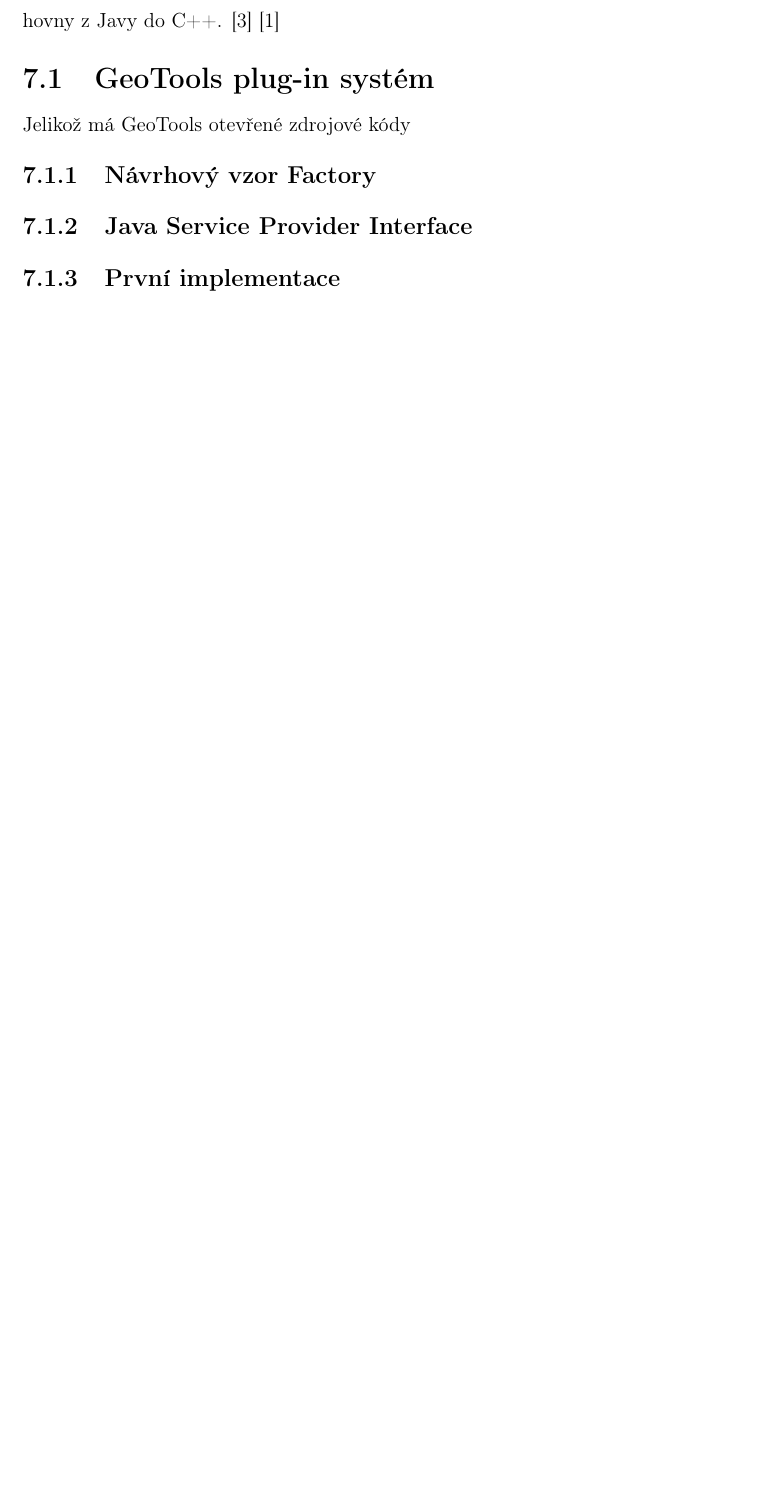
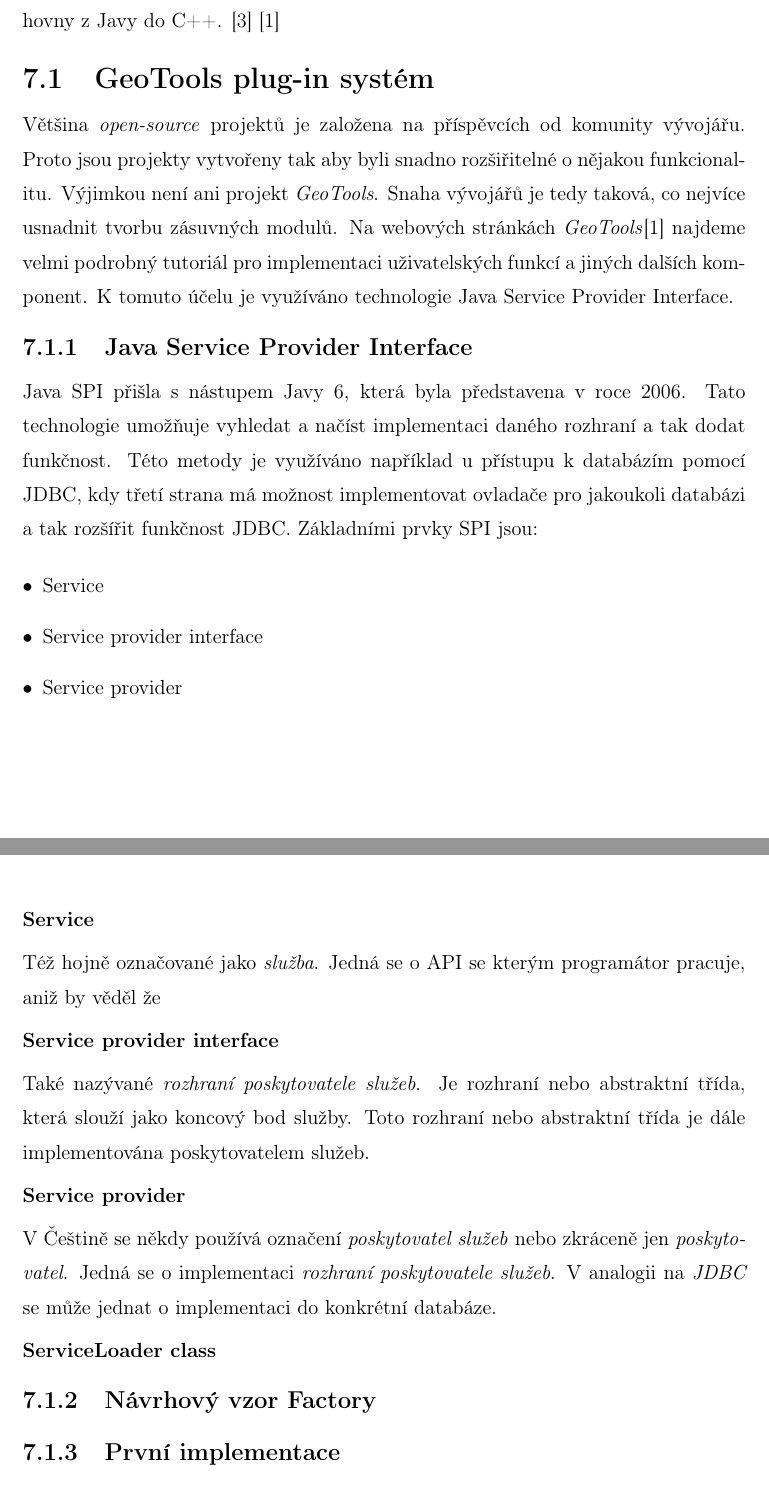
Before and after one commit to ctu-geoforall-lab-projects/dp-klemsa-2020, a LaTeX thesis (text/tomas-klemsa-dp-2020.tex, which reads text/7-kapitola.tex): part of page 26 of 34 before the commit and two parts of pages 26 and 27 of 35 after it, the two joined at a grey line, cut so that both start at the same text, the shorter picture padded with empty space. Compiled offline with pdfLaTeX.

```diff
--- a/text/7-kapitola.tex
+++ b/text/7-kapitola.tex
@@ -3,12 +3,38 @@
 	Pro implementaci polygonizačního algoritmu byla vybrána open-source knihovna pro programovací jazyk Java \textit{GeoTools}. V současné době je \textit{GeoTools} součástí \textit{OSGeo}, což je nezisková organizace, podporující open-source geoprostorové technologie. Mimo \textit{GeoTools} organizace zastupuje řadu dalších projektů, mezi které patří v desktopových aplikacích textit{QGIS}, \textit{GRASS GIS}, mezi mapové servery \textit{MapServer}, \textit{GeoServer} a mezi knihovnami jsou nejvýznamějšími zástupci \textit{GEOS}, \textit{GDAL}, \textit{PROJ}, nebo \textit{JTS}. Právě zmíněná knihovna \textit{JTS} tvoří základní kámen pro \textit{GeoTools}, jelikož jsou v ní definovány základní geometrické typy a operace pro práci s prostorovými daty. Možná více známá knihovna než \textit{JTS} je knihovna \textit{GEOS}, což je přepis knihovny z Javy do C++. \cite{OSGeo} \cite{GeoTools}
 
 \section{GeoTools plug-in systém}
-	Jelikož má GeoTools otevřené zdrojové kódy
+	Většina \textit{open-source} projektů je založena na příspěvcích od komunity vývojářu. Proto jsou projekty vytvořeny tak aby byli snadno rozšiřitelné o nějakou funkcionalitu. Výjimkou není ani projekt \textit{GeoTools}. Snaha vývojářů je tedy taková, co nejvíce usnadnit tvorbu zásuvných modulů. Na webových stránkách \textit{GeoTools}\cite{GeoTools} najdeme velmi podrobný tutoriál pro implementaci uživatelských funkcí a jiných dalších komponent. K tomuto účelu je využíváno technologie Java Service Provider Interface.
+
+\subsection{Java Service Provider Interface}
+	Java SPI přišla s nástupem Javy 6, která byla představena v roce 2006. Tato technologie umožňuje vyhledat a načíst implementaci daného rozhraní a tak dodat funkčnost. Této metody je využíváno například u přístupu k databázím pomocí JDBC, kdy třetí strana má možnost implementovat ovladače pro jakoukoli databázi a tak rozšířit funkčnost JDBC. Základními prvky SPI jsou:
+
+\begin{itemize}
+	\item Service
+	\item Service provider interface
+	\item Service provider
+\end{itemize}
+
+\subsubsection{Service}
+	Též hojně označované jako \textit{služba}. Jedná se o API se kterým programátor pracuje, aniž by věděl že
+
+
+\subsubsection{Service provider interface}
+	Také nazývané \textit{rozhraní poskytovatele služeb}. Je rozhraní nebo abstraktní třída, která slouží jako koncový bod služby. Toto rozhraní nebo abstraktní třída je dále implementována poskytovatelem služeb.
+
+
+\subsubsection{Service provider}
+	V Češtině se někdy používá označení \textit{poskytovatel služeb} nebo zkráceně jen \textit{poskytovatel}. Jedná se o implementaci \textit{rozhraní poskytovatele služeb}. V analogii na \textit{JDBC} se může jednat o implementaci do konkrétní databáze.
+
+
+
+
+\subsubsection{ServiceLoader class}
+
 
 
 
 \subsection{Návrhový vzor Factory}
 
-\subsection{Java Service Provider Interface}
+
 
 \subsection{První implementace}
```
Also changed, not shown: text/zkratky.tex (+12 -0 lines).
